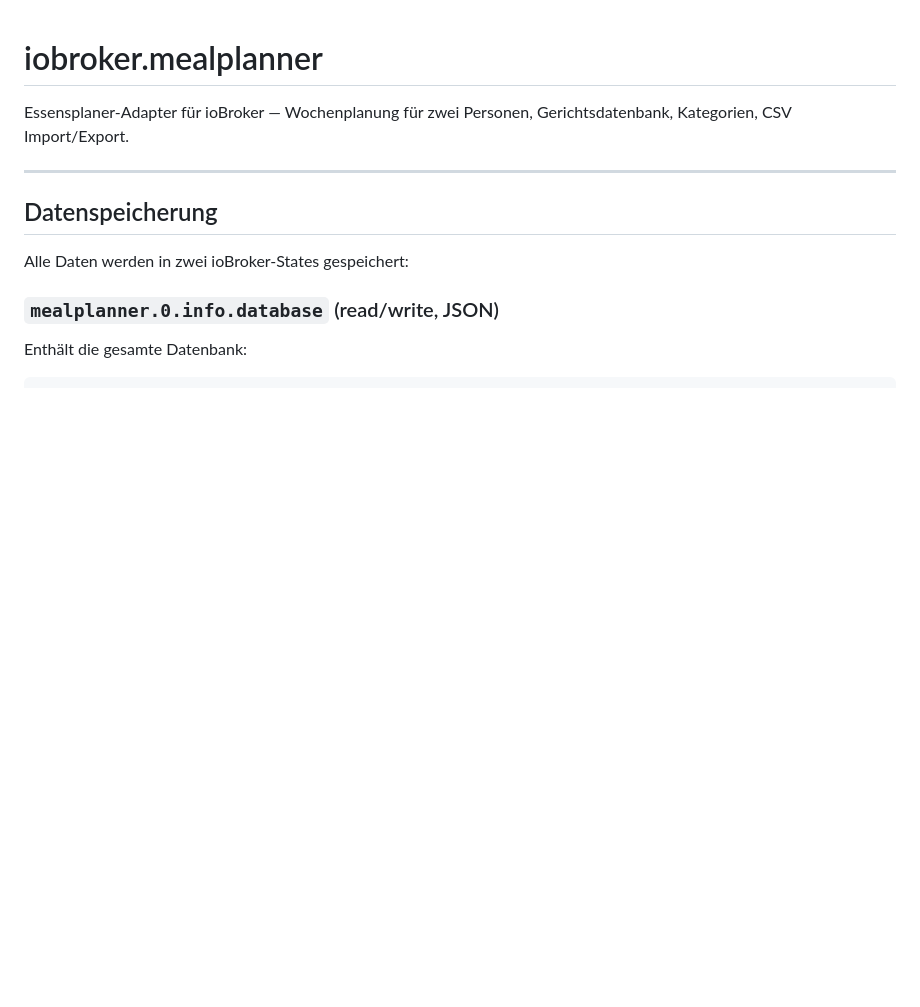
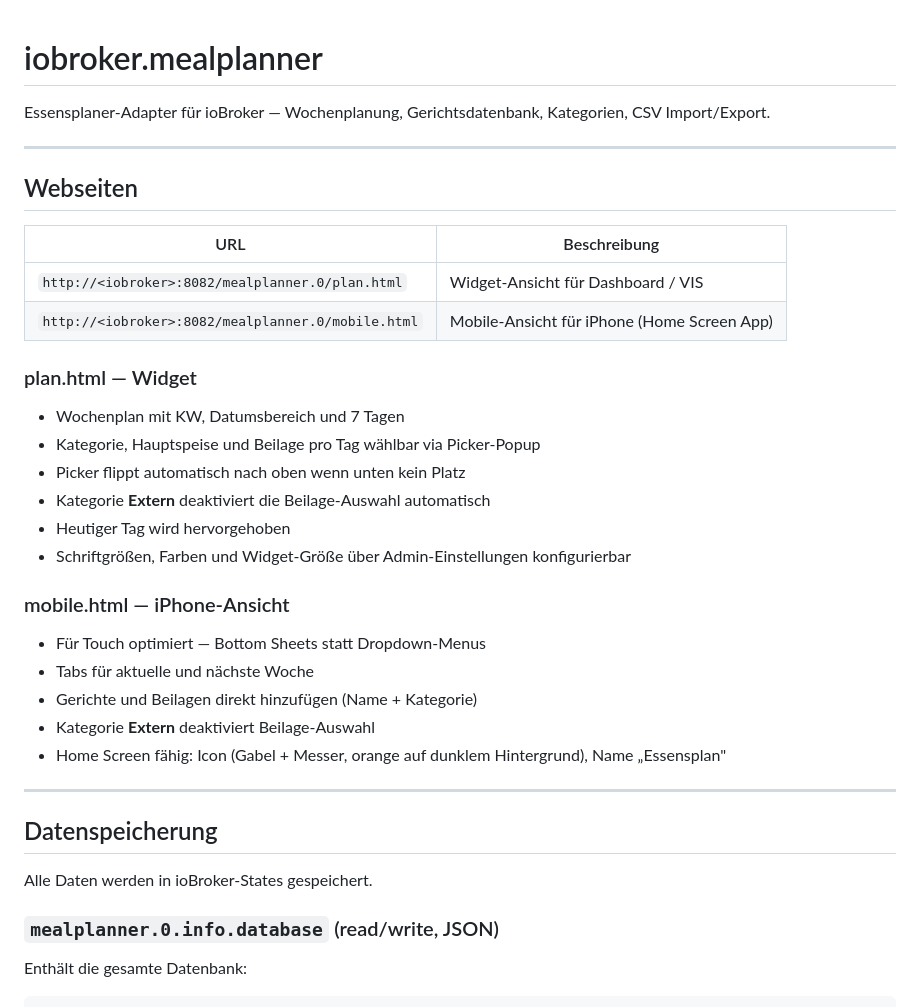
Before and after one commit to halsi/iobroker.mealplanner, a Markdown page: README.md, the part around one of its changes. Drawn GitHub-style; blank space fills up the shorter version.

```diff
--- a/README.md
+++ b/README.md
@@ -1,12 +1,38 @@
 # iobroker.mealplanner
 
-Essensplaner-Adapter für ioBroker — Wochenplanung für zwei Personen, Gerichtsdatenbank, Kategorien, CSV Import/Export.
+Essensplaner-Adapter für ioBroker — Wochenplanung, Gerichtsdatenbank, Kategorien, CSV Import/Export.
+
+---
+
+## Webseiten
+
+| URL | Beschreibung |
+|-----|-------------|
+| `http://<iobroker>:8082/mealplanner.0/plan.html` | Widget-Ansicht für Dashboard / VIS |
+| `http://<iobroker>:8082/mealplanner.0/mobile.html` | Mobile-Ansicht für iPhone (Home Screen App) |
+
+### plan.html — Widget
+
+- Wochenplan mit KW, Datumsbereich und 7 Tagen
+- Kategorie, Hauptspeise und Beilage pro Tag wählbar via Picker-Popup
+- Picker flippt automatisch nach oben wenn unten kein Platz
+- Kategorie **Extern** deaktiviert die Beilage-Auswahl automatisch
+- Heutiger Tag wird hervorgehoben
+- Schriftgrößen, Farben und Widget-Größe über Admin-Einstellungen konfigurierbar
+
+### mobile.html — iPhone-Ansicht
+
+- Für Touch optimiert — Bottom Sheets statt Dropdown-Menus
+- Tabs für aktuelle und nächste Woche
+- Gerichte und Beilagen direkt hinzufügen (Name + Kategorie)
+- Kategorie **Extern** deaktiviert Beilage-Auswahl
+- Home Screen fähig: Icon (Gabel + Messer, orange auf dunklem Hintergrund), Name „Essensplan"
 
 ---
 
 ## Datenspeicherung
 
-Alle Daten werden in zwei ioBroker-States gespeichert:
+Alle Daten werden in ioBroker-States gespeichert.
 
 ### `mealplanner.0.info.database` (read/write, JSON)
 
```
Also changed, not shown: other parts of README.md (+53 -22 lines).
